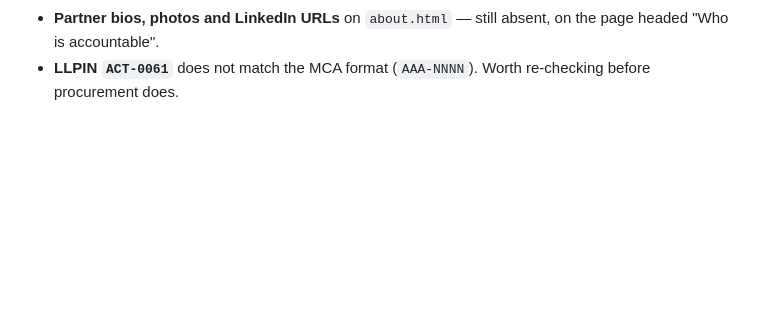
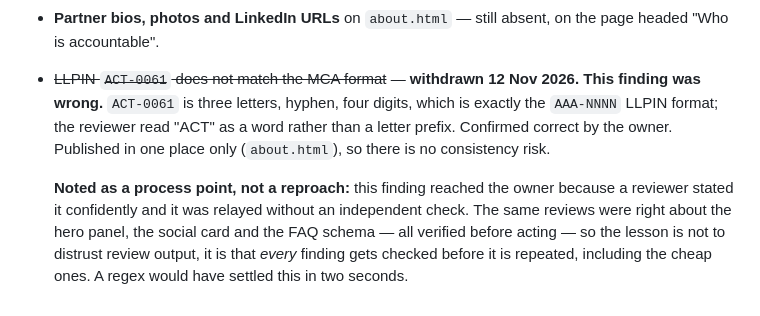
Before and after one commit to avyxon-ai-labs/avyxonai, a Markdown page: docs/part-0-claims-audit.md, the part around the change. GitHub-like rendering; blank space fills up the shorter version.

Commit message:
Withdraw the LLPIN finding — it was wrong
ACT-0061 is three letters, a hyphen and four digits, which is precisely the
AAA-NNNN LLPIN format. The reviewer that raised it appears to have read "ACT"
as a word rather than a letter prefix and concluded the identifier was
malformed. Owner confirms the LLPIN is correct.

It is published in one place only (about.html), so there was no consistency
risk either.

Recorded in the audit as withdrawn, with the process point: the finding was
relayed without an independent check. The same review set was correct about
the hero panel, the social card and the about.html FAQ schema, each of which
was verified before being acted on — so the correction is to check every
finding before repeating it, not to discount the reviews.

Co-Authored-By: Claude Opus 5 <noreply@anthropic.com>
Claude-Session: https://claude.ai/code/session_01MsYxNgoBRC1VgX6jVXShjT

```diff
--- a/docs/part-0-claims-audit.md
+++ b/docs/part-0-claims-audit.md
@@ -276,5 +276,16 @@ directories read the schema.
   model.
 - **Partner bios, photos and LinkedIn URLs** on `about.html` — still absent,
   on the page headed "Who is accountable".
-- **LLPIN `ACT-0061`** does not match the MCA format (`AAA-NNNN`). Worth
-  re-checking before procurement does.
+- ~~LLPIN `ACT-0061` does not match the MCA format~~ — **withdrawn 12 Nov 2026.
+  This finding was wrong.** `ACT-0061` is three letters, hyphen, four digits,
+  which is exactly the `AAA-NNNN` LLPIN format; the reviewer read "ACT" as a
+  word rather than a letter prefix. Confirmed correct by the owner. Published
+  in one place only (`about.html`), so there is no consistency risk.
+
+  **Noted as a process point, not a reproach:** this finding reached the owner
+  because a reviewer stated it confidently and it was relayed without an
+  independent check. The same reviews were right about the hero panel, the
+  social card and the FAQ schema — all verified before acting — so the lesson
+  is not to distrust review output, it is that *every* finding gets checked
+  before it is repeated, including the cheap ones. A regex would have settled
+  this in two seconds.
```
